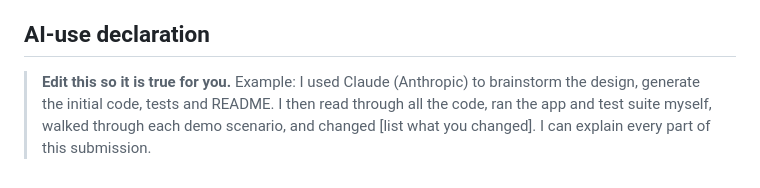
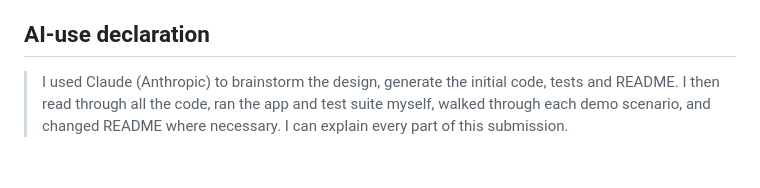
Before and after one commit to jj-collabs/community-events-platform, a Markdown page: README.md, the part around the change. Drawn GitHub-style.

Commit message:
Update README: AI-use declaration and Windows setup note

```diff
--- a/README.md
+++ b/README.md
@@ -87,4 +87,4 @@ The request ID is accepted from `X-Request-ID` or generated, and returned in the
 - Next: split into modules, add Docker Compose, GitHub Actions CI, a second Notification service with correlation-ID propagation, and an activity history screen.
 
 ## AI-use declaration
-> **Edit this so it is true for you.** Example: I used Claude (Anthropic) to brainstorm the design, generate the initial code, tests and README. I then read through all the code, ran the app and test suite myself, walked through each demo scenario, and changed [list what you changed]. I can explain every part of this submission.
+> I used Claude (Anthropic) to brainstorm the design, generate the initial code, tests and README. I then read through all the code, ran the app and test suite myself, walked through each demo scenario, and changed README where necessary. I can explain every part of this submission.
```
